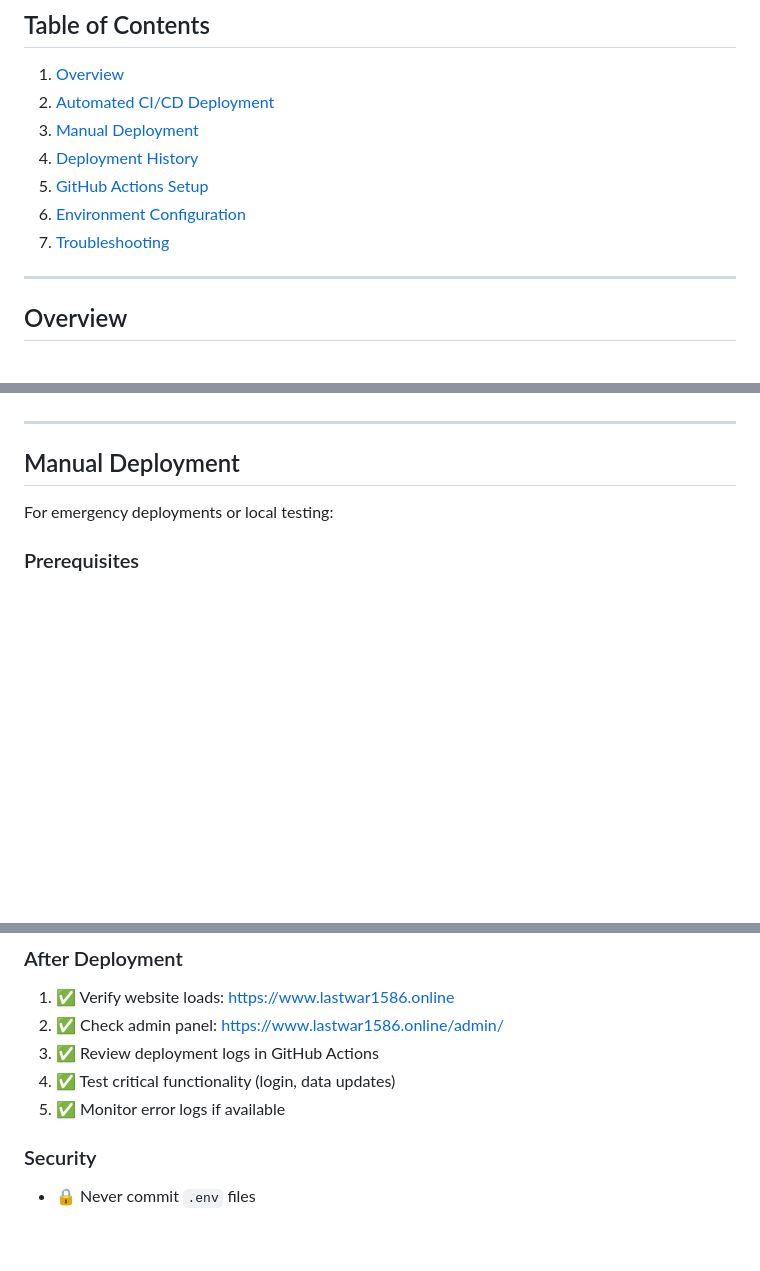
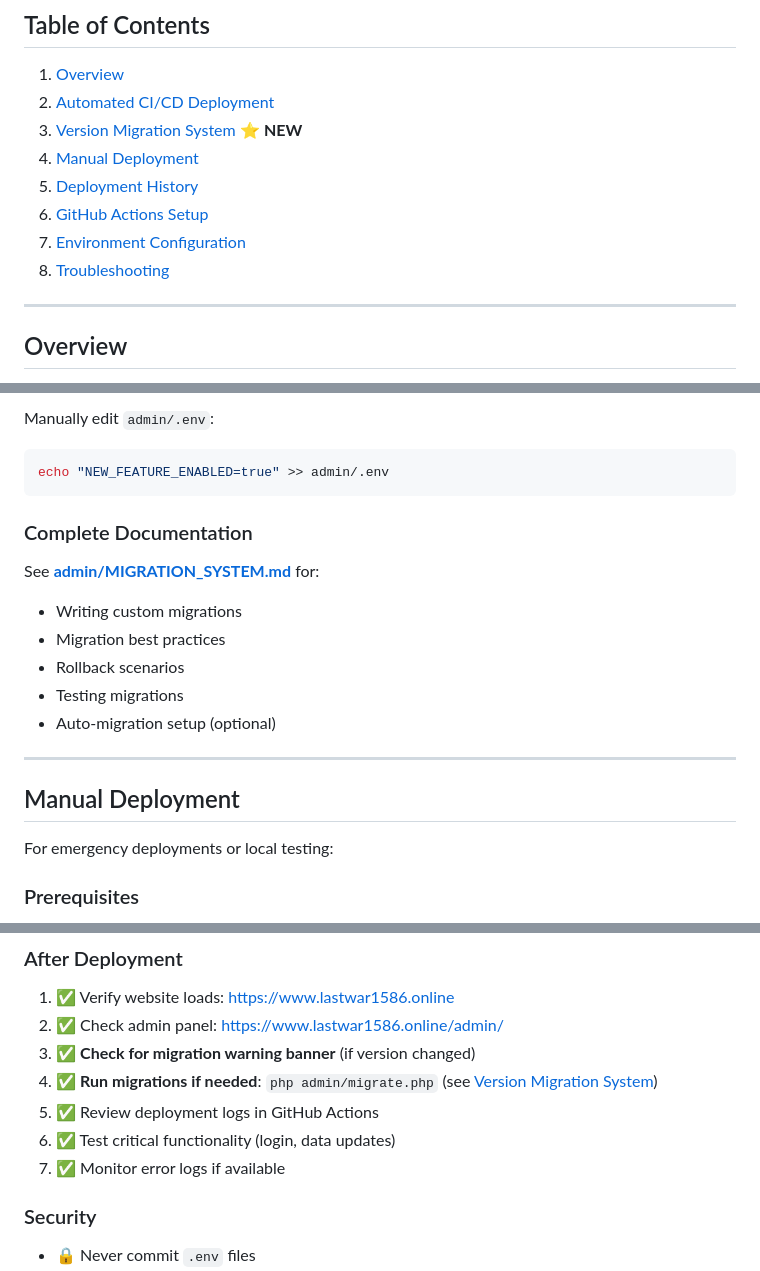
Before and after one commit to k33bz/lastwar-server1586, a Markdown page: docs/DEPLOYMENT.md, 3 parts joined by grey strips. GitHub-like rendering; blank space fills up the shorter version.

````diff
--- a/docs/DEPLOYMENT.md
+++ b/docs/DEPLOYMENT.md
@@ -10,11 +10,12 @@
 
 1. [Overview](#overview)
 2. [Automated CI/CD Deployment](#automated-cicd-deployment)
-3. [Manual Deployment](#manual-deployment)
-4. [Deployment History](#deployment-history)
-5. [GitHub Actions Setup](#github-actions-setup)
-6. [Environment Configuration](#environment-configuration)
-7. [Troubleshooting](#troubleshooting)
+3. [Version Migration System](#version-migration-system) ⭐ **NEW**
+4. [Manual Deployment](#manual-deployment)
+5. [Deployment History](#deployment-history)
+6. [GitHub Actions Setup](#github-actions-setup)
+7. [Environment Configuration](#environment-configuration)
+8. [Troubleshooting](#troubleshooting)
 
 ---
 
@@ -84,3 +231,16 @@ See [KEY_ROTATION_GUIDE.md](../KEY_ROTATION_GUIDE.md) for key rotation details.
+Manually edit `admin/.env`:
+```bash
+echo "NEW_FEATURE_ENABLED=true" >> admin/.env
+```
+
+### Complete Documentation
+
+See **[admin/MIGRATION_SYSTEM.md](../admin/MIGRATION_SYSTEM.md)** for:
+- Writing custom migrations
+- Migration best practices
+- Rollback scenarios
+- Testing migrations
+- Auto-migration setup (optional)
 
 ---
 
@@ -367,9 +527,11 @@ See [KEY_ROTATION_GUIDE.md](../KEY_ROTATION_GUIDE.md) for:
 
 1. ✅ Verify website loads: https://www.lastwar1586.online
 2. ✅ Check admin panel: https://www.lastwar1586.online/admin/
-3. ✅ Review deployment logs in GitHub Actions
-4. ✅ Test critical functionality (login, data updates)
-5. ✅ Monitor error logs if available
+3. ✅ **Check for migration warning banner** (if version changed)
+4. ✅ **Run migrations if needed**: `php admin/migrate.php` (see [Version Migration System](#version-migration-system))
+5. ✅ Review deployment logs in GitHub Actions
+6. ✅ Test critical functionality (login, data updates)
+7. ✅ Monitor error logs if available
 
 ### Security
 
````
Also changed, not shown: other parts of docs/DEPLOYMENT.md (+148 -0 lines).
